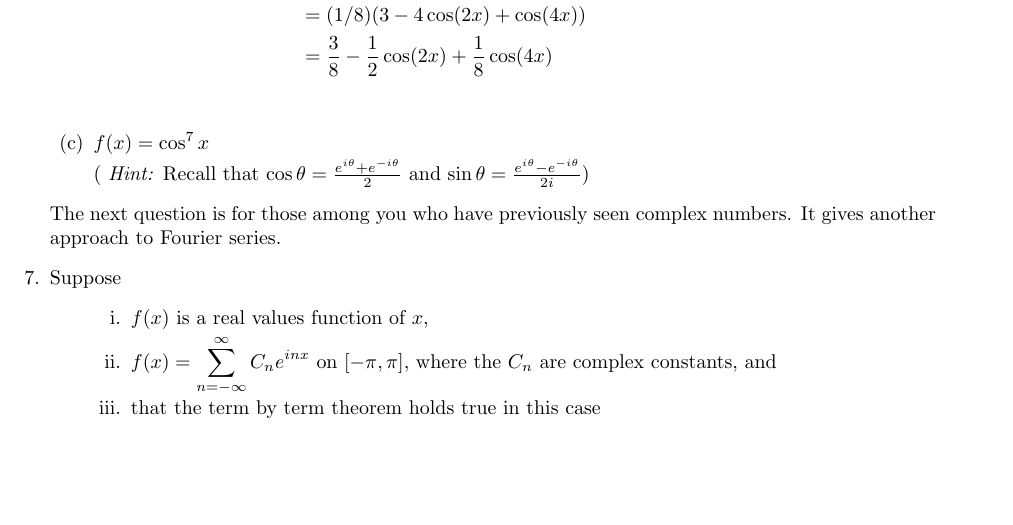
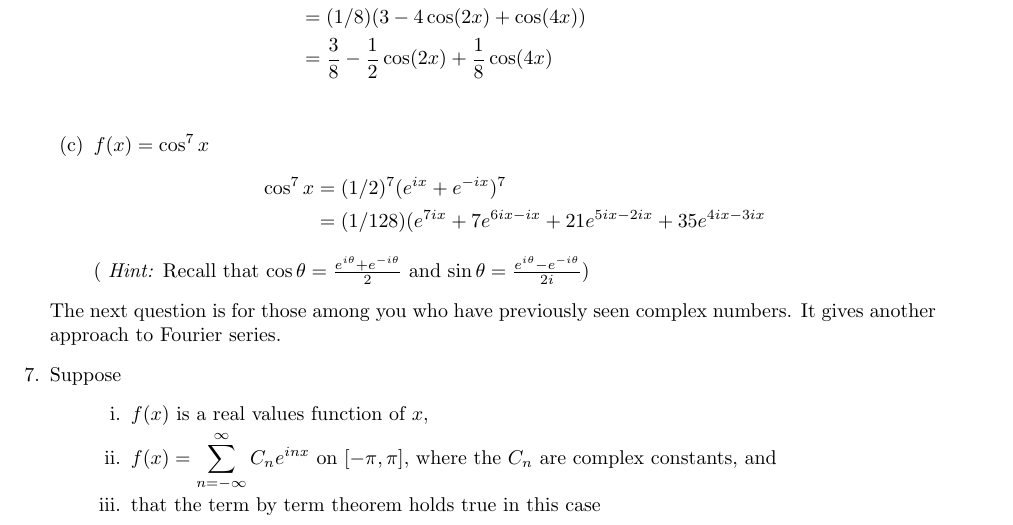
Before and after one commit to poonkeegan/school, a LaTeX document (matb42/a2.tex): part of page 9 of 9, cut so that both start at the same text, the shorter picture padded with empty space. Compiled offline with pdfLaTeX.

Commit message:
Mon Jan 22 08:18:15 EST 2018

```diff
--- a/matb42/a2.tex
+++ b/matb42/a2.tex
@@ -328,7 +328,10 @@ The Fourier sine series is thusly
     &= \frac{3}{8} - \frac{1}{2}\cos(2x) + \frac{1}{8}\cos(4x) \\
 \end{align*}
 \item $f(x) = \cos^7x$
-
+\begin{align*}
+\cos^7x &= (1/2)^7(e^{ix} + e^{-ix})^7 \\
+&= (1/128)(e^{7ix} + 7e^{6ix-ix} + 21e^{5ix-2ix}+35e^{4ix-3ix}
+\end{align*}
 ( \textit{Hint:} Recall that $\cos \theta = \frac{e^{i\theta} + e^{-i\theta}}{2}$ and $\sin \theta = \frac{e^{i\theta} - e^{-i\theta}}{2i}$)
 \end{enumerate}
 
```
Also changed, not shown: matb42/a2.pdf, matb42/a2.tex (2 more changed lines).
